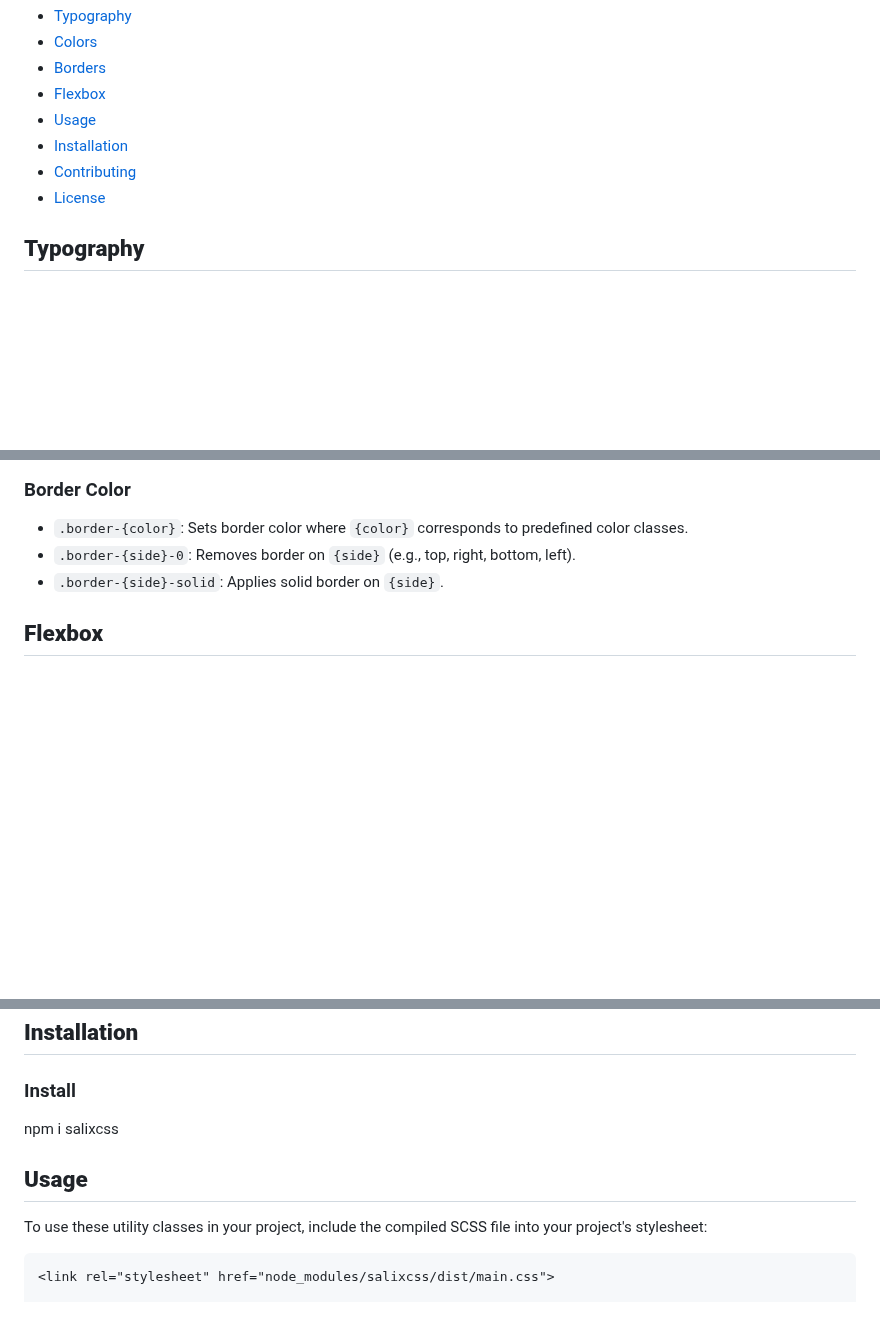
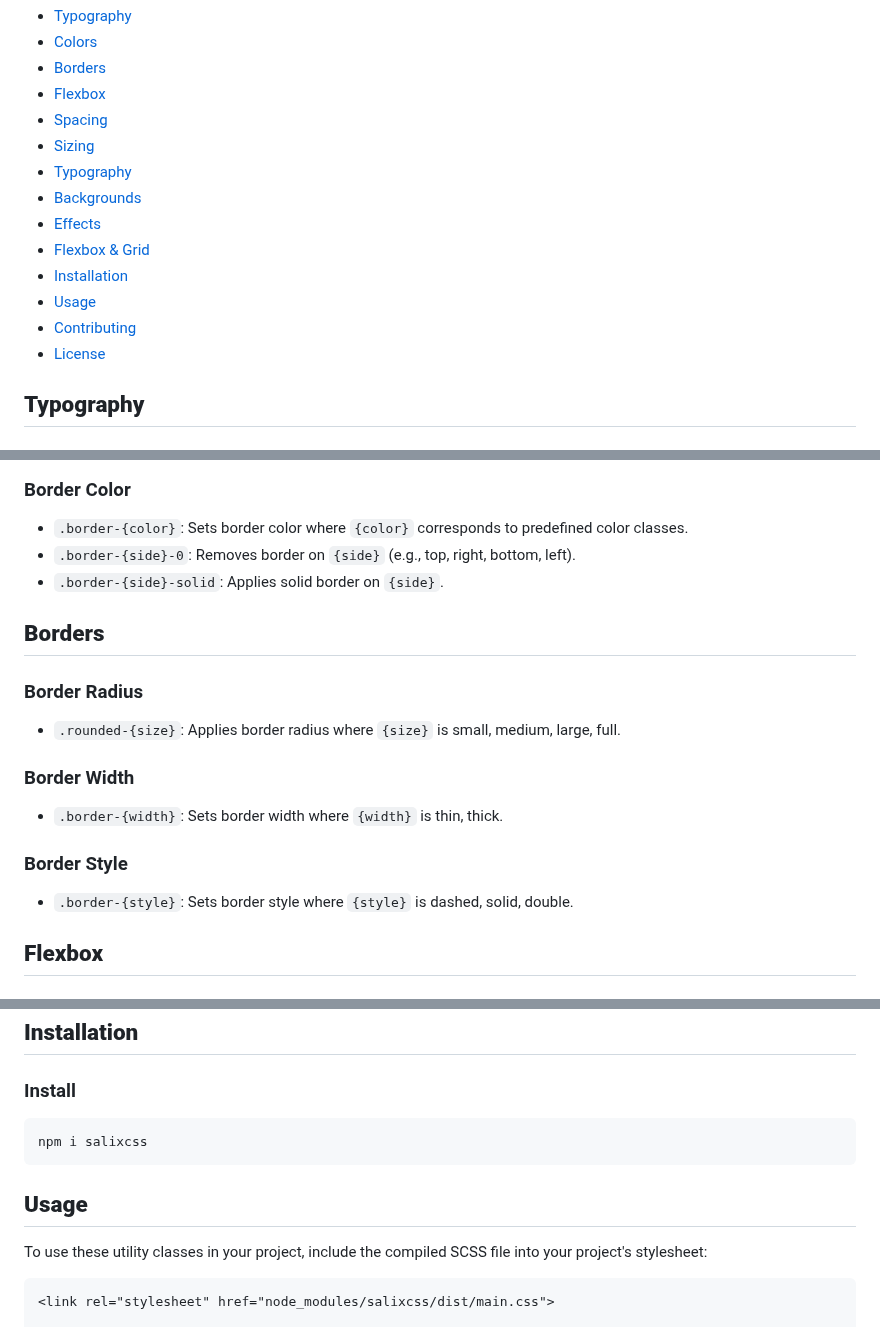
Before and after one commit to rutaganda-salim/css-framework, a Markdown page: readme.md, 3 parts joined by grey strips. GitHub-like rendering; blank space fills up the shorter version.

````diff
--- a/readme.md
+++ b/readme.md
@@ -10,9 +10,15 @@ Welcome to the documentation for our SCSS utility classes package. This package
 * [Colors](#colors)
 * [Borders](#borders)
 * [Flexbox](#flexbox)
+* [Spacing](#spacing)
+* [Sizing](#sizing)
+* [Typography](#typography)
+* [Backgrounds](#backgrounds)
+* [Effects](#effects)
+* [Flexbox & Grid](#flexbox--grid)
+* [Installation](#installation)
 * [Usage](#usage)
-* [Installation](#installation)
-* [Contributing](#contributing)
+* [Contributing](#contributions)
 * [License](#license)
 
 **Typography**
@@ -68,6 +74,21 @@ Welcome to the documentation for our SCSS utility classes package. This package
 * `.border-{side}-0`: Removes border on `{side}` (e.g., top, right, bottom, left).
 * `.border-{side}-solid`: Applies solid border on `{side}`.
 
+**Borders**
+----------
+
+### Border Radius
+
+* `.rounded-{size}`: Applies border radius where `{size}` is small, medium, large, full.
+
+### Border Width
+
+* `.border-{width}`: Sets border width where `{width}` is thin, thick.
+
+### Border Style
+
+* `.border-{style}`: Sets border style where `{style}` is dashed, solid, double.
+
 **Flexbox**
 ---------
 
@@ -90,10 +188,12 @@ Welcome to the documentation for our SCSS utility classes package. This package
 
 ### Install
 
+```bash
 npm i salixcss
+```
 
 **Usage**
------
+--------
 
 To use these utility classes in your project, include the compiled SCSS file into your project's stylesheet:
 
````
Also changed, not shown: other parts of readme.md (+77 -0 lines).
